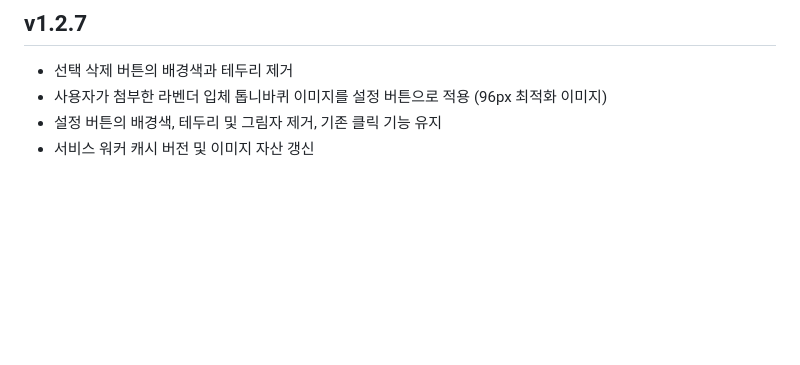
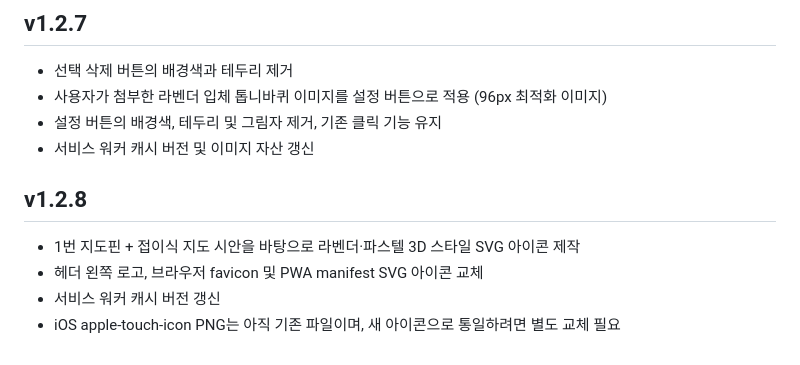
Before and after one commit to phone73-cmd/map-link-converter, a Markdown page: README.md, the part around the change. Drawn GitHub-style; blank space fills up the shorter version.

Commit message:
docs: v1.2.8 icon changes and iOS limitation

```diff
--- a/README.md
+++ b/README.md
@@ -161,3 +161,10 @@ index.html, app.js, parser.js, styles.css, service-worker.js, manifest.webmanife
 - 사용자가 첨부한 라벤더 입체 톱니바퀴 이미지를 설정 버튼으로 적용 (96px 최적화 이미지)
 - 설정 버튼의 배경색, 테두리 및 그림자 제거, 기존 클릭 기능 유지
 - 서비스 워커 캐시 버전 및 이미지 자산 갱신
+
+
+## v1.2.8
+- 1번 지도핀 + 접이식 지도 시안을 바탕으로 라벤더·파스텔 3D 스타일 SVG 아이콘 제작
+- 헤더 왼쪽 로고, 브라우저 favicon 및 PWA manifest SVG 아이콘 교체
+- 서비스 워커 캐시 버전 갱신
+- iOS apple-touch-icon PNG는 아직 기존 파일이며, 새 아이콘으로 통일하려면 별도 교체 필요
```
